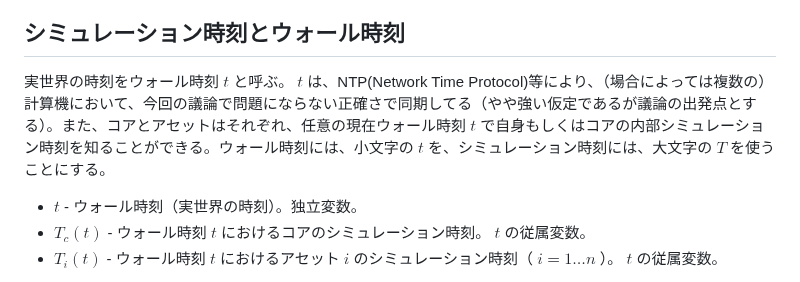
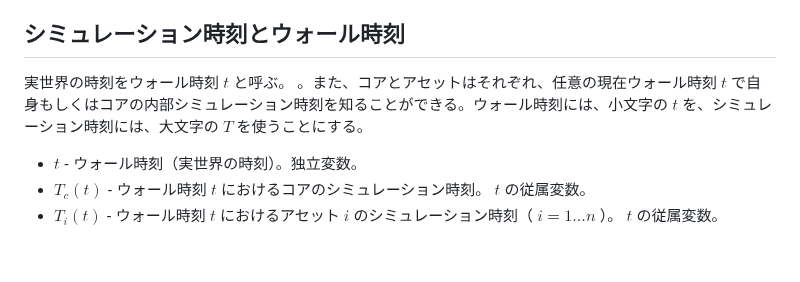
Before and after one commit to toppers/hakoniwa-core-cpp-client, a Markdown page: math/README.md, the part around the change. GitHub-like rendering; blank space fills up the shorter version.

Commit message:
removed NTP and "same time" constraint

```diff
--- a/math/README.md
+++ b/math/README.md
@@ -32,7 +32,7 @@
 
 ## シミュレーション時刻とウォール時刻
 
-実世界の時刻をウォール時刻 $t$ と呼ぶ。 $t$ は、NTP(Network Time Protocol)等により、（場合によっては複数の）計算機において、今回の議論で問題にならない正確さで同期してる（やや強い仮定であるが議論の出発点とする）。また、コアとアセットはそれぞれ、任意の現在ウォール時刻 $t$ で自身もしくはコアの内部シミュレーション時刻を知ることができる。ウォール時刻には、小文字の $t$ を、シミュレーション時刻には、大文字の $T$ を使うことにする。
+実世界の時刻をウォール時刻 $t$ と呼ぶ。 。また、コアとアセットはそれぞれ、任意の現在ウォール時刻 $t$ で自身もしくはコアの内部シミュレーション時刻を知ることができる。ウォール時刻には、小文字の $t$ を、シミュレーション時刻には、大文字の $T$ を使うことにする。
 
 - $t$ - ウォール時刻（実世界の時刻）。独立変数。
 - $T_c(t)$ - ウォール時刻 $t$ におけるコアのシミュレーション時刻。 $t$ の従属変数。
```
